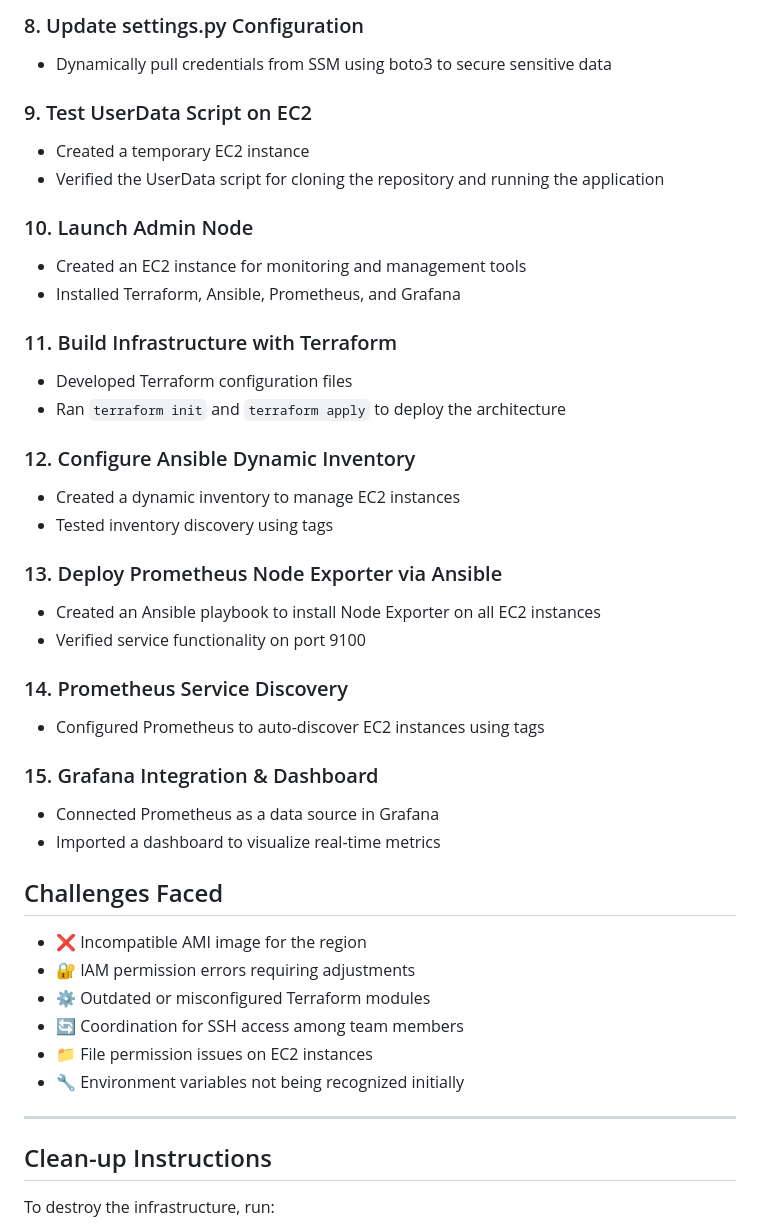
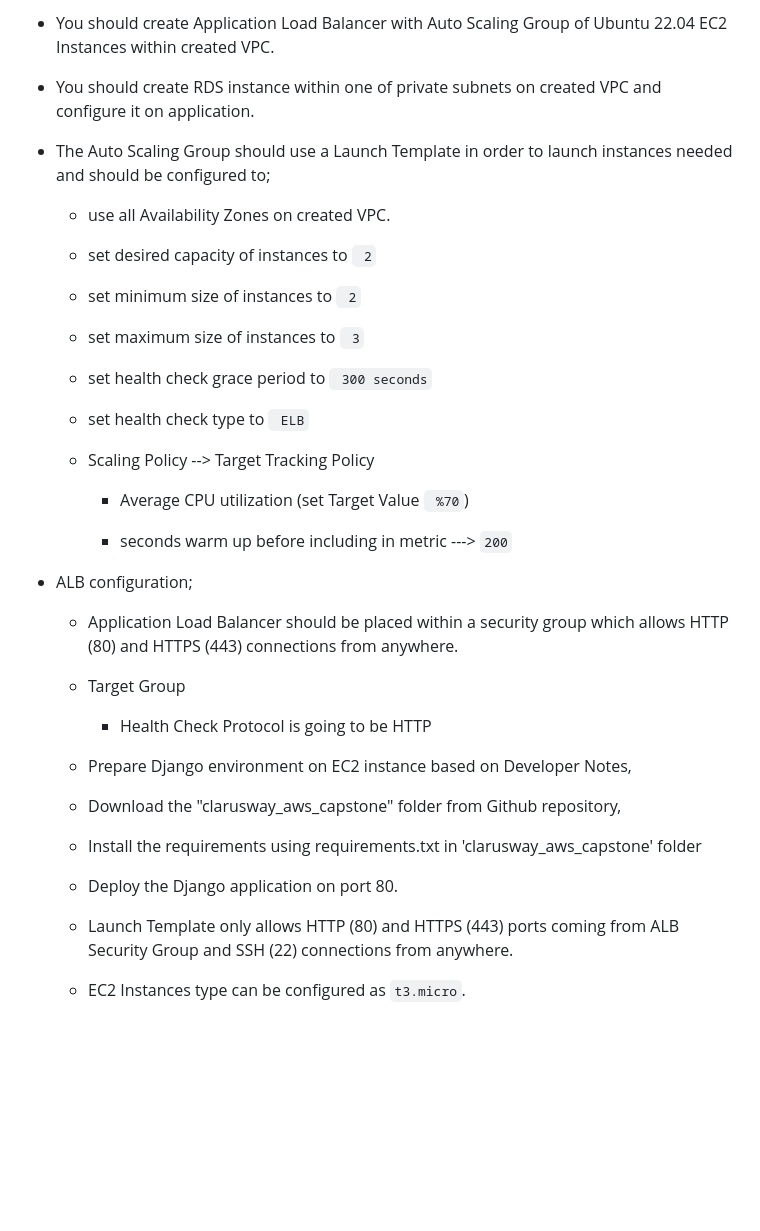
Before and after one commit to OrjwanAlhotom/infrastructure-capstone, a Markdown page: README.md, the part around one of its changes. Drawn GitHub-style; blank space fills up the shorter version.

```diff
--- a/README.md
+++ b/README.md
@@ -60,54 +40,44 @@ This project demonstrates the deployment of a scalable blog application built wi
 
-### 8. Update settings.py Configuration
+  - You should create Application Load Balancer with Auto Scaling Group of Ubuntu 22.04 EC2 Instances within created VPC.
 
-- Dynamically pull credentials from SSM using boto3 to secure sensitive data
+  - You should create RDS instance within one of private subnets on created VPC and configure it on application.
 
-### 9. Test UserData Script on EC2
+  - The Auto Scaling Group should use a Launch Template in order to launch instances needed and should be configured to;
 
-- Created a temporary EC2 instance
-- Verified the UserData script for cloning the repository and running the application
+    - use all Availability Zones on created VPC.
 
-### 10. Launch Admin Node
+    - set desired capacity of instances to  ` 2`
 
-- Created an EC2 instance for monitoring and management tools
-- Installed Terraform, Ansible, Prometheus, and Grafana
+    - set minimum size of instances to  ` 2`
 
-### 11. Build Infrastructure with Terraform
+    - set maximum size of instances to  ` 3`
 
-- Developed Terraform configuration files
-- Ran `terraform init` and `terraform apply` to deploy the architecture
+    - set health check grace period to  ` 300 seconds`
 
-### 12. Configure Ansible Dynamic Inventory
+    - set health check type to  ` ELB`
 
-- Created a dynamic inventory to manage EC2 instances
-- Tested inventory discovery using tags
+    - Scaling Policy --> Target Tracking Policy
 
-### 13. Deploy Prometheus Node Exporter via Ansible
+      - Average CPU utilization (set Target Value ` %70`)
 
-- Created an Ansible playbook to install Node Exporter on all EC2 instances
-- Verified service functionality on port 9100
+      - seconds warm up before including in metric ---> `200`
 
-### 14. Prometheus Service Discovery
+  - ALB configuration;
 
-- Configured Prometheus to auto-discover EC2 instances using tags
+    - Application Load Balancer should be placed within a security group which allows HTTP (80) and HTTPS (443) connections from anywhere.
 
-### 15. Grafana Integration & Dashboard
+    - Target Group
+      - Health Check Protocol is going to be HTTP
 
-- Connected Prometheus as a data source in Grafana
-- Imported a dashboard to visualize real-time metrics
+    - Prepare Django environment on EC2 instance based on Developer Notes,
 
-## Challenges Faced
+    - Download the "clarusway_aws_capstone" folder from Github repository,
 
-- ❌ Incompatible AMI image for the region
-- 🔐 IAM permission errors requiring adjustments
-- ⚙️ Outdated or misconfigured Terraform modules
-- 🔄 Coordination for SSH access among team members
-- 📁 File permission issues on EC2 instances
-- 🔧 Environment variables not being recognized initially
+    - Install the requirements using requirements.txt in 'clarusway_aws_capstone' folder
 
----
+    - Deploy the Django application on port 80.
 
-## Clean-up Instructions
+    - Launch Template only allows HTTP (80) and HTTPS (443) ports coming from ALB Security Group and SSH (22) connections from anywhere.
 
-To destroy the infrastructure, run:
+    - EC2 Instances type can be configured as `t3.micro`.
 
```
Also changed, not shown: other parts of README.md (+178 -53 lines).
